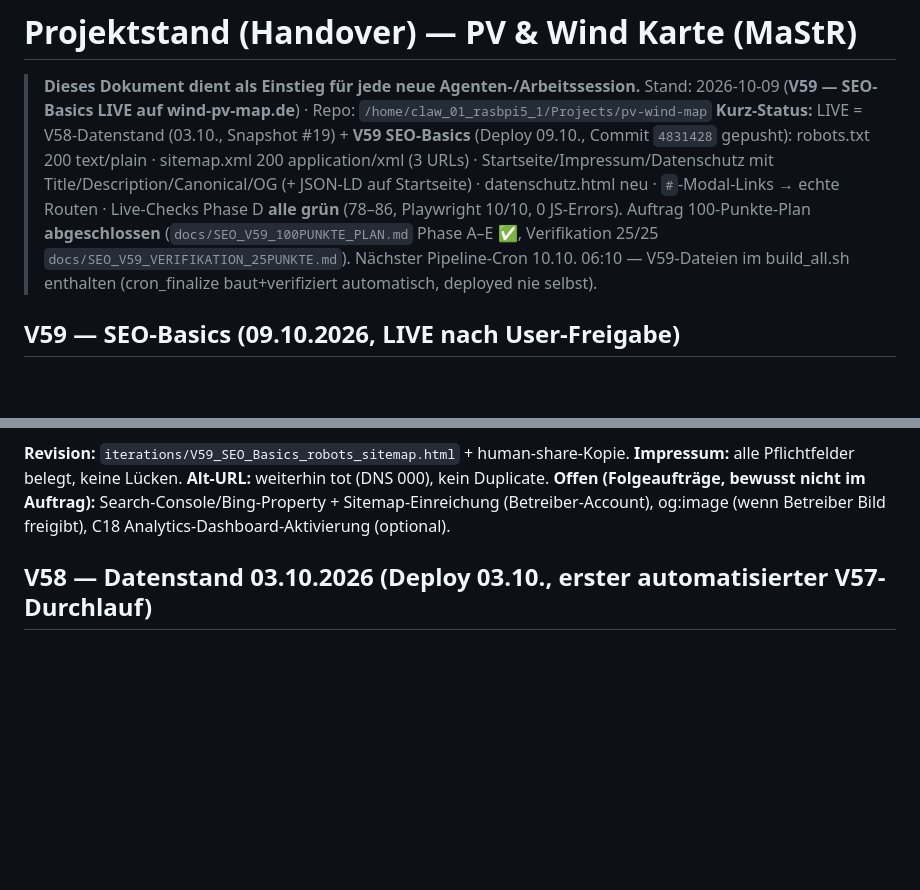
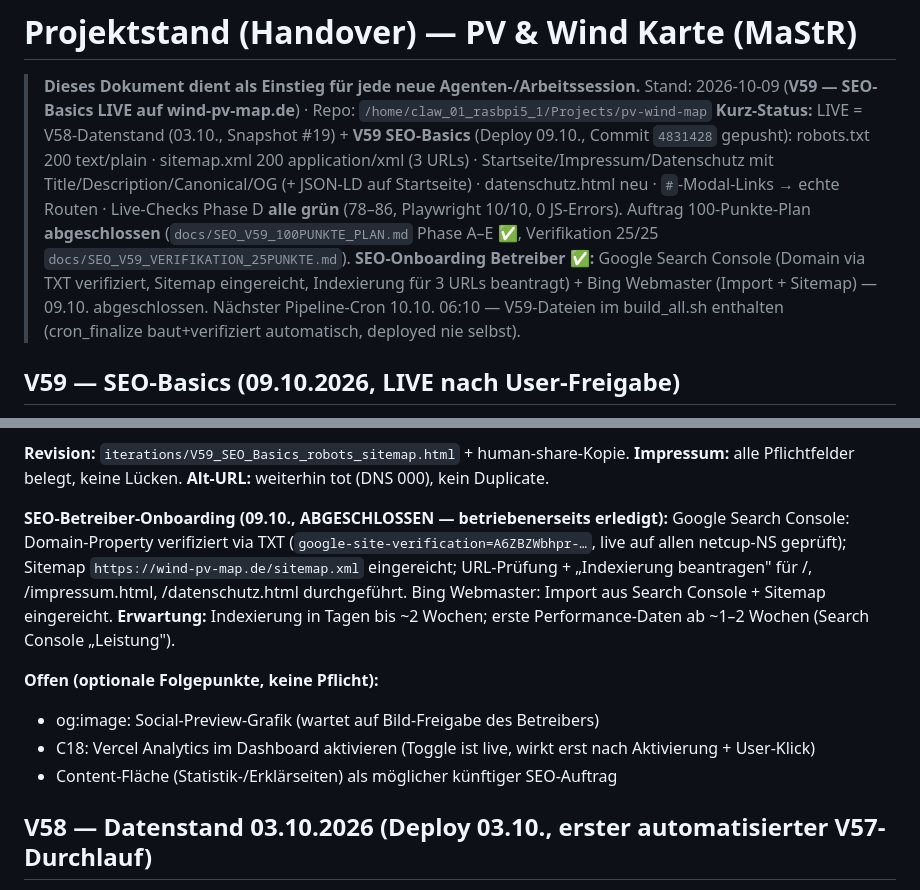
Before and after one commit to PiBrainPi/pv-wind-map, a Markdown page: docs/PROJEKTSTAND.md, 2 parts joined by grey strips. Drawn GitHub-style; blank space fills up the shorter version.

Commit message:
V59 as-built: SEO-Betreiber-Onboarding abgeschlossen (GSC verifiziert+Sitemap+Indexierung, Bing Import) — Doku auf Endstand

```diff
--- a/docs/PROJEKTSTAND.md
+++ b/docs/PROJEKTSTAND.md
@@ -10,9 +10,11 @@
 > `#`-Modal-Links → echte Routen · Live-Checks Phase D **alle grün** (78–86,
 > Playwright 10/10, 0 JS-Errors). Auftrag 100-Punkte-Plan **abgeschlossen**
 > (`docs/SEO_V59_100PUNKTE_PLAN.md` Phase A–E ✅, Verifikation 25/25
-> `docs/SEO_V59_VERIFIKATION_25PUNKTE.md`). Nächster Pipeline-Cron 10.10. 06:10 —
-> V59-Dateien im build_all.sh enthalten (cron_finalize baut+verifiziert automatisch,
-> deployed nie selbst).
+> `docs/SEO_V59_VERIFIKATION_25PUNKTE.md`). **SEO-Onboarding Betreiber ✅:** Google
+> Search Console (Domain via TXT verifiziert, Sitemap eingereicht, Indexierung für
+> 3 URLs beantragt) + Bing Webmaster (Import + Sitemap) — 09.10. abgeschlossen.
+> Nächster Pipeline-Cron 10.10. 06:10 — V59-Dateien im build_all.sh enthalten
+> (cron_finalize baut+verifiziert automatisch, deployed nie selbst).
 
 ## V59 — SEO-Basics (09.10.2026, LIVE nach User-Freigabe)
 
@@ -44,9 +46,21 @@ Test-HTTP-Server falsch gerootet → Schein-404s, kein Produkt-Bug.)
 
 **Revision:** `iterations/V59_SEO_Basics_robots_sitemap.html` + human-share-Kopie.
 **Impressum:** alle Pflichtfelder belegt, keine Lücken. **Alt-URL:** weiterhin tot
-(DNS 000), kein Duplicate. **Offen (Folgeaufträge, bewusst nicht im Auftrag):**
-Search-Console/Bing-Property + Sitemap-Einreichung (Betreiber-Account), og:image
-(wenn Betreiber Bild freigibt), C18 Analytics-Dashboard-Aktivierung (optional).
+(DNS 000), kein Duplicate.
+
+**SEO-Betreiber-Onboarding (09.10., ABGESCHLOSSEN — betriebenerseits erledigt):**
+Google Search Console: Domain-Property verifiziert via TXT
+(`google-site-verification=A6ZBZWbhpr-…`, live auf allen netcup-NS geprüft);
+Sitemap `https://wind-pv-map.de/sitemap.xml` eingereicht; URL-Prüfung + „Indexierung
+beantragen" für /, /impressum.html, /datenschutz.html durchgeführt. Bing Webmaster:
+Import aus Search Console + Sitemap eingereicht. **Erwartung:** Indexierung in Tagen
+bis ~2 Wochen; erste Performance-Daten ab ~1–2 Wochen (Search Console „Leistung").
+
+**Offen (optionale Folgepunkte, keine Pflicht):**
+- og:image: Social-Preview-Grafik (wartet auf Bild-Freigabe des Betreibers)
+- C18: Vercel Analytics im Dashboard aktivieren (Toggle ist live, wirkt erst nach
+  Aktivierung + User-Klick)
+- Content-Fläche (Statistik-/Erklärseiten) als möglicher künftiger SEO-Auftrag
 
 ## V58 — Datenstand 03.10.2026 (Deploy 03.10., erster automatisierter V57-Durchlauf)
 
```
Also changed, not shown: docs/SEO_V59_100PUNKTE_PLAN.md (+20 -10 lines).
